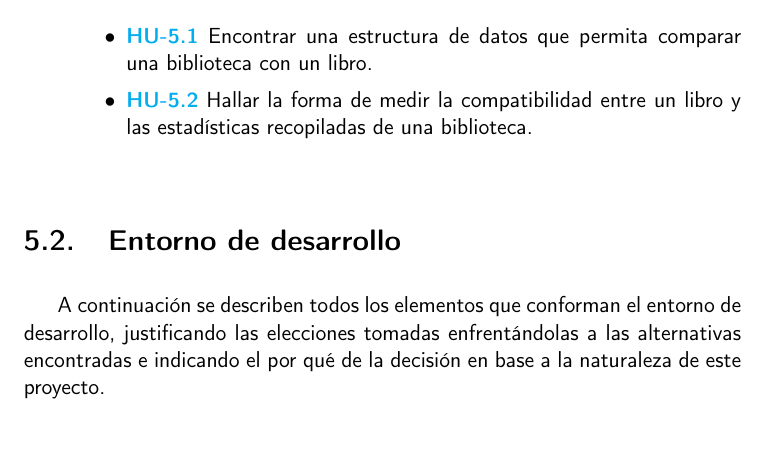
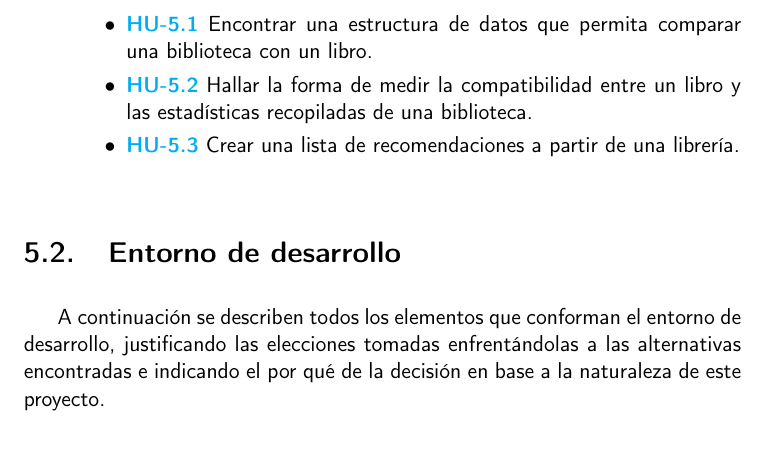
Before and after one commit to Anglepi/My-Many-Reads, a LaTeX book (docs/tex/proyecto.tex, which reads docs/tex/secciones/05_implementacion.tex): part of page 47 of 61, cut so that both start at the same text. Compiled offline with pdfLaTeX.

Commit message:
#68 Add task to docs

```diff
--- a/docs/tex/secciones/05_implementacion.tex
+++ b/docs/tex/secciones/05_implementacion.tex
@@ -59,6 +59,7 @@ Así mismo cabe mencionar que el primer \textit{milestone} del proyecto se exclu
     \begin{itemize}
         \item \href{https://github.com/Anglepi/My-Many-Reads/issues/66}{\textbf{HU-5.1}} Encontrar una estructura de datos que permita comparar una biblioteca con un libro.
         \item \href{https://github.com/Anglepi/My-Many-Reads/issues/67}{\textbf{HU-5.2}} Hallar la forma de medir la compatibilidad entre un libro y las estadísticas recopiladas de una biblioteca.
+        \item \href{https://github.com/Anglepi/My-Many-Reads/issues/68}{\textbf{HU-5.3}} Crear una lista de recomendaciones a partir de una librería.
     \end{itemize}
 \end{itemize}
 
```
